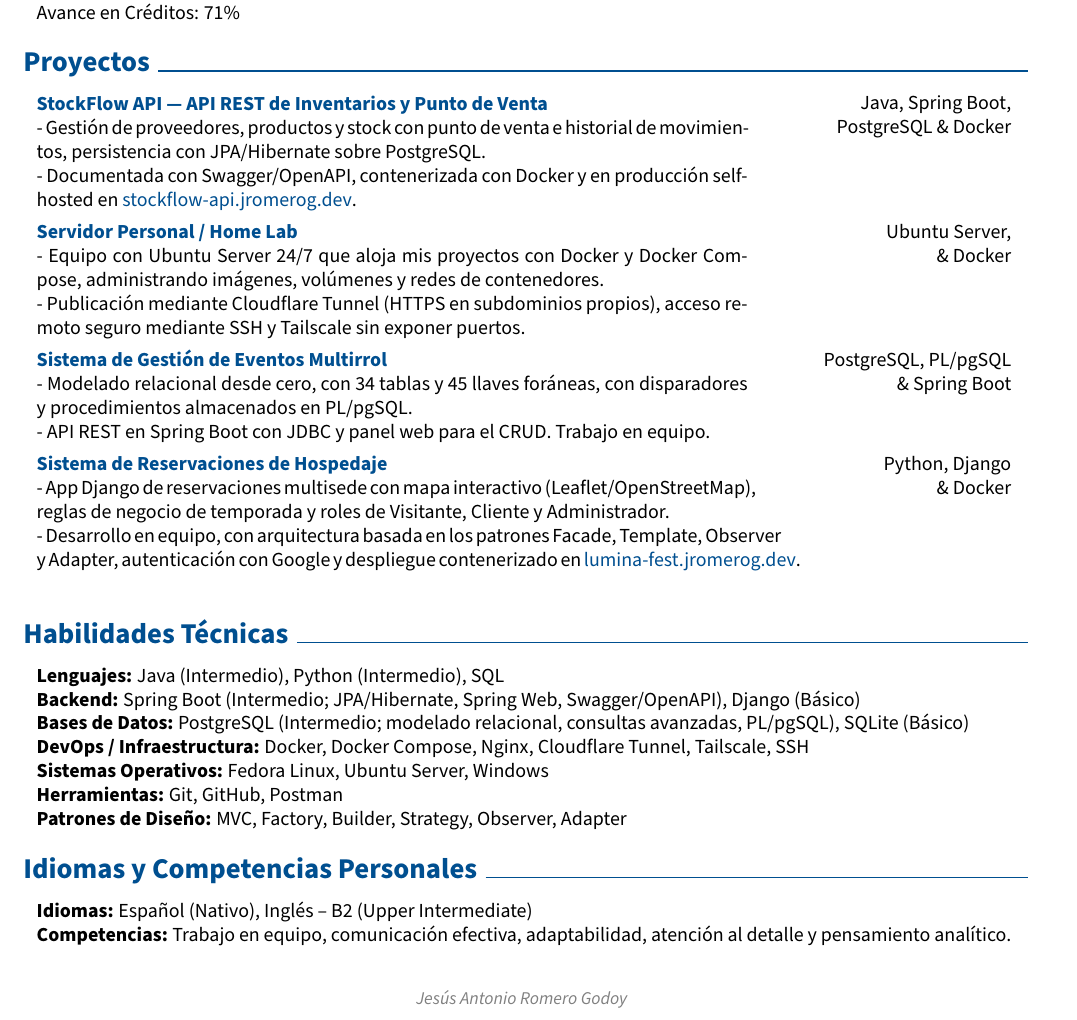
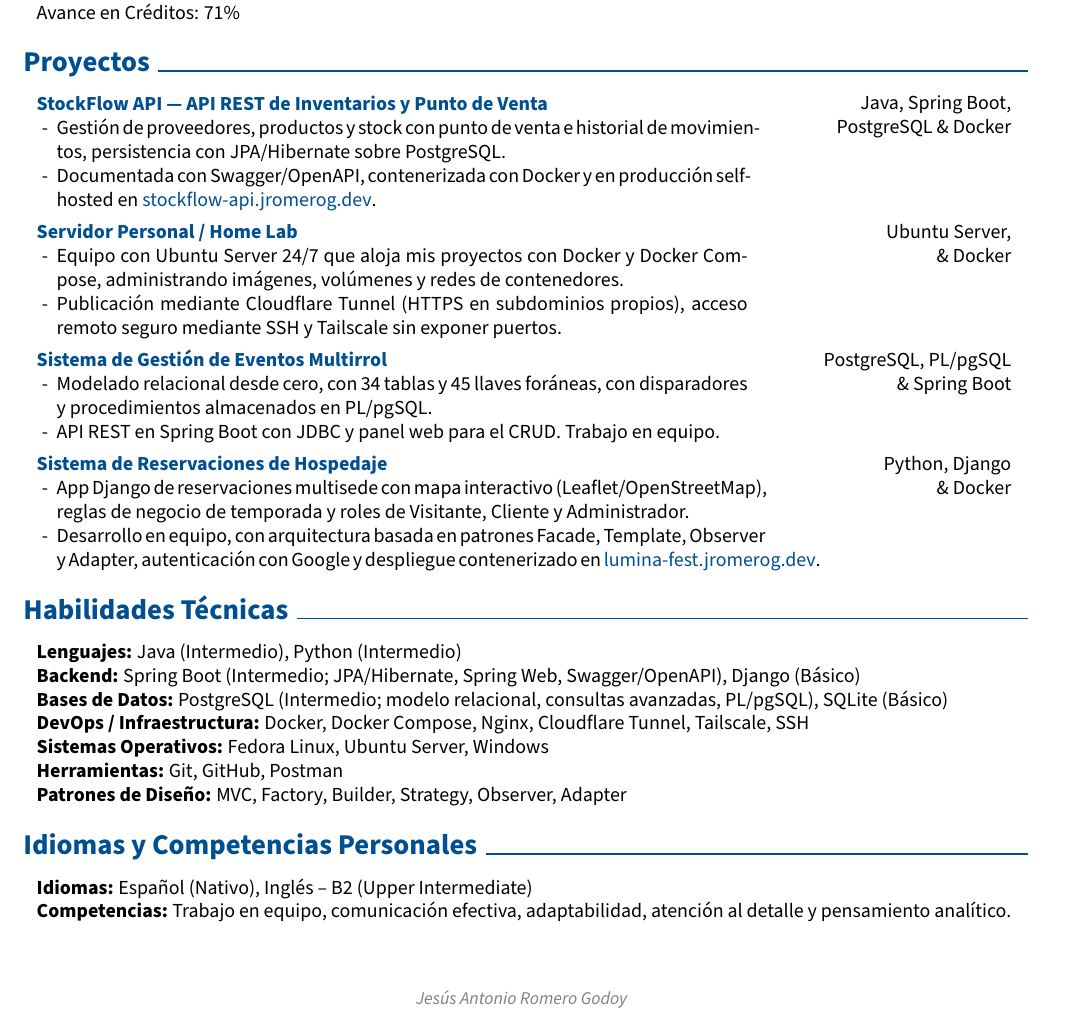
Before and after one commit to jromerog01/personal-portfolio, a LaTeX CV (assets/cv/main.tex): part of the page, cut so that both start at the same text. Compiled offline with pdfLaTeX.

Commit message:
cambios en los bullets del CV

```diff
--- a/assets/cv/main.tex
+++ b/assets/cv/main.tex
@@ -67,11 +67,13 @@
 
 \newenvironment{highlights}{
     \begin{itemize}[
-        topsep=0.10 cm,
-        parsep=0.10 cm,
+        label={-},
+        topsep=0pt,
+        parsep=0pt,
         partopsep=0pt,
         itemsep=0pt,
-        leftmargin=0.4 cm + 10pt
+        leftmargin=0.35 cm,
+        labelsep=0.15 cm
     ]
 }{
     \end{itemize}
@@ -168,9 +170,11 @@ Estudiante de 7º semestre de Ciencias de la Computación en la UNAM, enfocado e
 \begin{twocolentry}{
     Java, Spring Boot,\\ PostgreSQL \& Docker
 }
-    \textbf{\href{https://github.com/jromerog01/StockFlow-APIRest}{StockFlow API — API REST de Inventarios y Punto de Venta}}\\
-    - Gestión de proveedores, productos y stock con punto de venta e historial de movimientos, persistencia con JPA/Hibernate sobre PostgreSQL.\\
-    - Documentada con Swagger/OpenAPI, contenerizada con Docker y en producción self-hosted en \href{https://stockflow-api.jromerog.dev/swagger-ui/index.html}{stockflow-api.jromerog.dev}.
+    \textbf{\href{https://github.com/jromerog01/StockFlow-APIRest}{StockFlow API — API REST de Inventarios y Punto de Venta}}
+    \begin{highlights}
+        \item Gestión de proveedores, productos y stock con punto de venta e historial de movimientos, persistencia con JPA/Hibernate sobre PostgreSQL.
+        \item Documentada con Swagger/OpenAPI, contenerizada con Docker y en producción self-hosted en \mbox{\href{https://stockflow-api.jromerog.dev/swagger-ui/index.html}{stockflow-api.jromerog.dev}}.
+    \end{highlights}
 \end{twocolentry}
 
 \vspace{0.15 cm}
@@ -178,9 +182,11 @@ Estudiante de 7º semestre de Ciencias de la Computación en la UNAM, enfocado e
 \begin{twocolentry}{
     Ubuntu Server,\\ \& Docker
 }
-    \textbf{\href{https://jromerog.dev/}{Servidor Personal / Home Lab}}\\
-    - Equipo con Ubuntu Server 24/7 que aloja mis proyectos con Docker y Docker Compose, administrando imágenes, volúmenes y redes de contenedores.\\
-    - Publicación mediante Cloudflare Tunnel (HTTPS en subdominios propios), acceso remoto seguro mediante SSH y Tailscale sin exponer puertos.
+    \textbf{\href{https://jromerog.dev/}{Servidor Personal / Home Lab}}
+    \begin{highlights}
+        \item Equipo con Ubuntu Server 24/7 que aloja mis proyectos con Docker y Docker Compose, administrando imágenes, volúmenes y redes de contenedores.
+        \item Publicación mediante Cloudflare Tunnel (HTTPS en subdominios propios), acceso remoto seguro mediante SSH y Tailscale sin exponer puertos.
+    \end{highlights}
 \end{twocolentry}
 
 \vspace{0.15 cm}
@@ -198,9 +206,11 @@ Estudiante de 7º semestre de Ciencias de la Computación en la UNAM, enfocado e
 \begin{twocolentry}{
     Python, Django\\ \& Docker
 }
-    \textbf{\href{https://github.com/jromerog01/Sistema-Reservaciones-Luciernagas}{Sistema de Reservaciones de Hospedaje}}\\
-    - App Django de reservaciones multisede con mapa interactivo (Leaflet/OpenStreetMap), reglas de negocio de temporada y roles de Visitante, Cliente y Administrador.\\
-    - Desarrollo en equipo, con arquitectura basada en los patrones Facade, Template, \mbox{Observer} y Adapter, autenticación con Google y despliegue contenerizado en \mbox{\href{https://lumina-fest.jromerog.dev/}{lumina-fest.jromerog.dev}}.
+    \textbf{\href{https://github.com/jromerog01/Sistema-Reservaciones-Luciernagas}{Sistema de Reservaciones de Hospedaje}}
+    \begin{highlights}
+        \item App Django de reservaciones multisede con mapa interactivo (Leaflet/OpenStreetMap), reglas de negocio de temporada y roles de Visitante, Cliente y Administrador.
+        \item Desarrollo en equipo, con arquitectura basada en patrones Facade, Template, \mbox{Observer} y Adapter, autenticación con Google y despliegue contenerizado en \mbox{\href{https://lumina-fest.jromerog.dev/}{lumina-fest.jromerog.dev}}.
+    \end{highlights}
 \end{twocolentry}
 
 
@@ -210,9 +220,9 @@ Estudiante de 7º semestre de Ciencias de la Computación en la UNAM, enfocado e
 %====================
 \section{Habilidades Técnicas}
 \begin{onecolentry}
-    \textbf{Lenguajes:} Java (Intermedio), Python (Intermedio), SQL\\
+    \textbf{Lenguajes:} Java (Intermedio), Python (Intermedio)\\
     \textbf{Backend:} Spring Boot (Intermedio; JPA/Hibernate, Spring Web, Swagger/OpenAPI), Django (Básico)\\
-    \textbf{Bases de Datos:} PostgreSQL (Intermedio; modelado relacional, consultas avanzadas, PL/pgSQL), SQLite (Básico)\\
+    \textbf{Bases de Datos:} PostgreSQL (Intermedio; modelo relacional, consultas avanzadas, PL/pgSQL), SQLite (Básico)\\
     \textbf{DevOps / Infraestructura:} Docker, Docker Compose, Nginx, Cloudflare Tunnel, Tailscale, SSH\\
     \textbf{Sistemas Operativos:} Fedora Linux, Ubuntu Server, Windows\\
     \textbf{Herramientas:} Git, GitHub, Postman \\
```
Also changed, not shown: assets/cv/CV_JesusRomero.pdf, assets/cv/main.tex (8 more changed lines).
